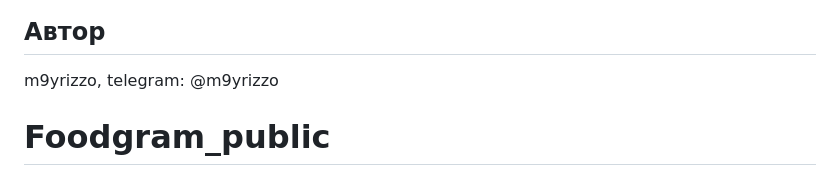
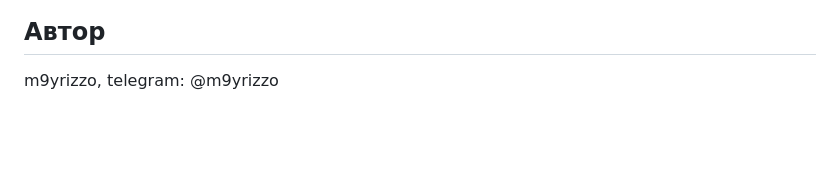
Before and after one commit to m9yrizzo/foodgramm, a Markdown page: README.md, the part around the change. GitHub-like rendering; blank space fills up the shorter version.

```diff
--- a/README.md
+++ b/README.md
@@ -124,4 +124,3 @@ curl --header "Content-Type: application/json" --request POST --data '{"email":"
 ## Автор
 
 m9yrizzo, telegram: @m9yrizzo
-# Foodgram_public
```
